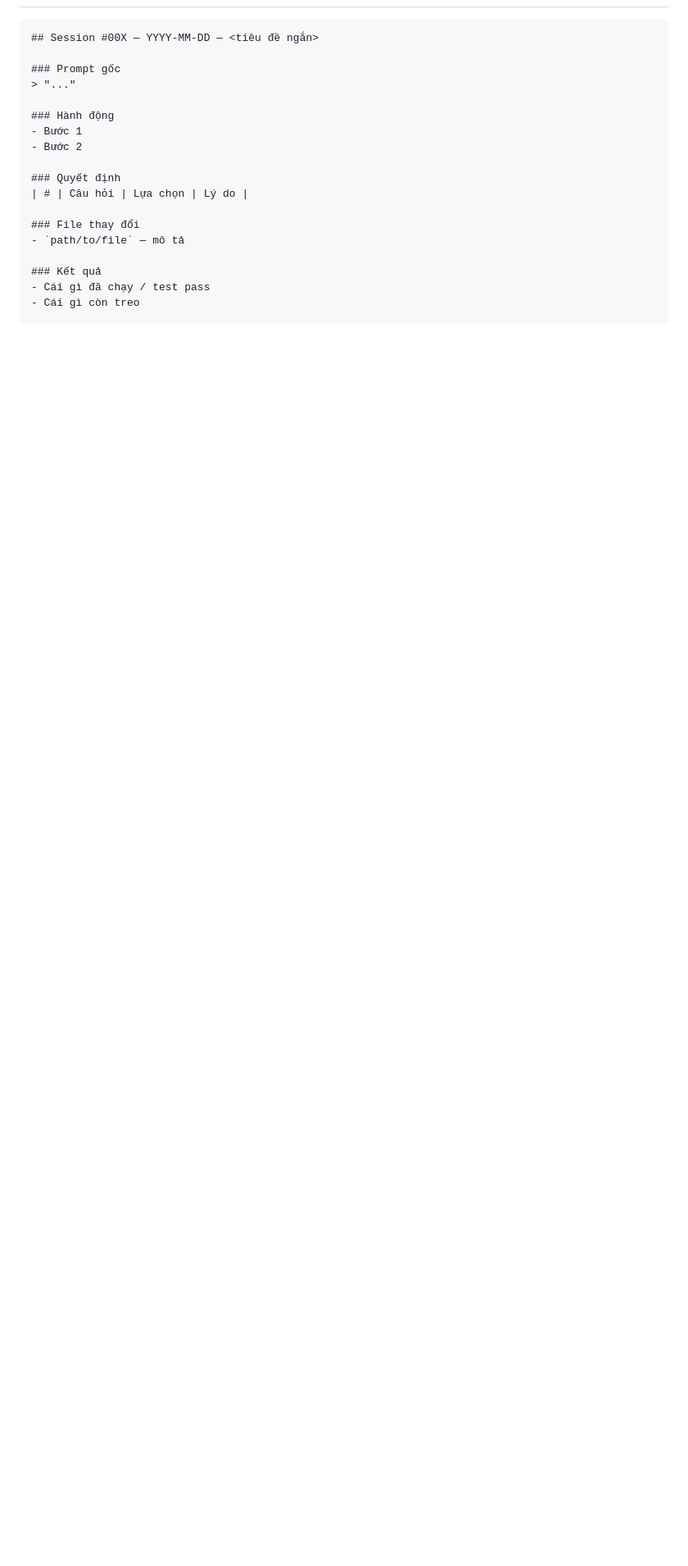
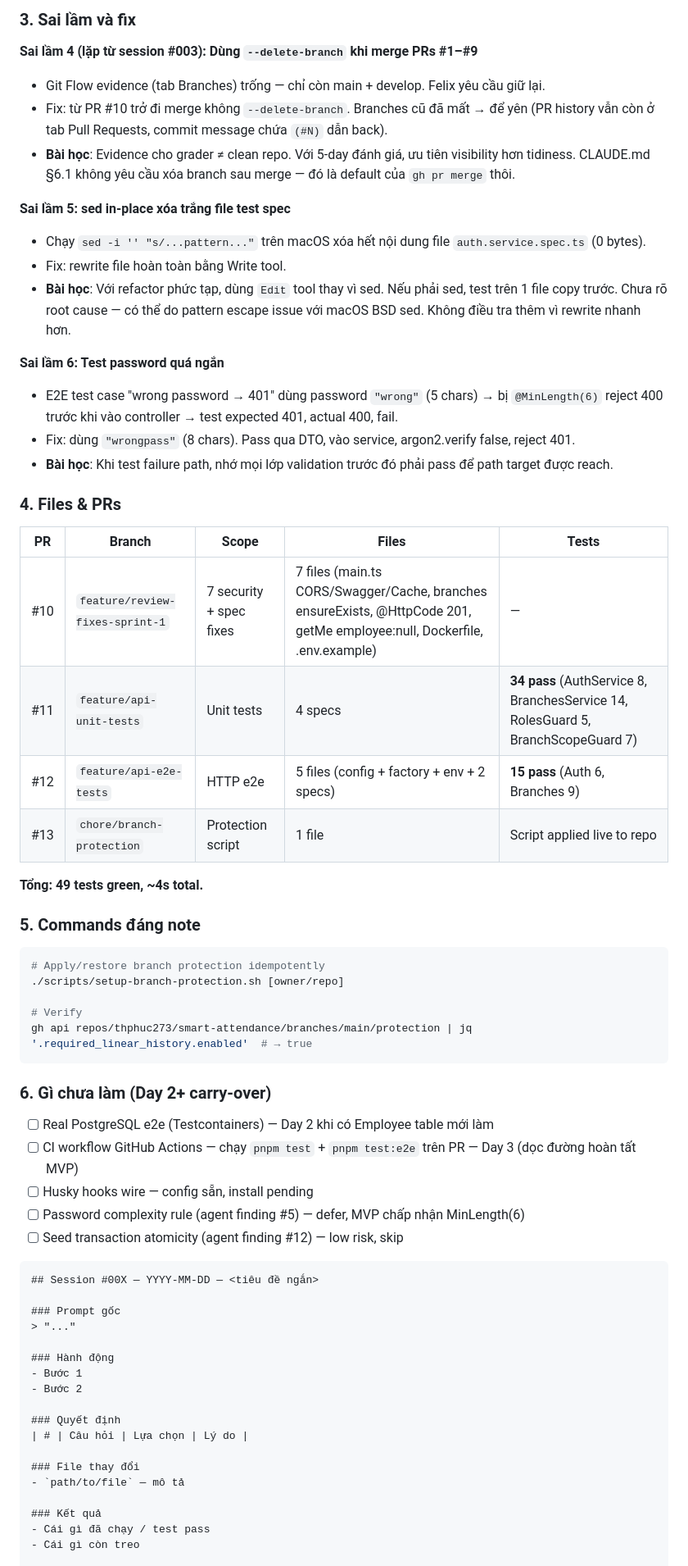
Before and after one commit to thphuc273/smart-attendance, a Markdown page: PROMPT_LOG.md, the part around one of its changes. Shown at 82% size. Rendered like a GitHub page; blank space fills up the shorter version.

````diff
--- a/PROMPT_LOG.md
+++ b/PROMPT_LOG.md
@@ -228,3 +258,48 @@ https://github.com/thphuc273/smart-attendance (private)
+### 3. Sai lầm và fix
+
+**Sai lầm 4 (lặp từ session #003): Dùng `--delete-branch` khi merge PRs #1–#9**
+- Git Flow evidence (tab Branches) trống — chỉ còn main + develop. Felix yêu cầu giữ lại.
+- Fix: từ PR #10 trở đi merge không `--delete-branch`. Branches cũ đã mất → để yên (PR history vẫn còn ở tab Pull Requests, commit message chứa `(#N)` dẫn back).
+- **Bài học**: Evidence cho grader ≠ clean repo. Với 5-day đánh giá, ưu tiên visibility hơn tidiness. CLAUDE.md §6.1 không yêu cầu xóa branch sau merge — đó là default của `gh pr merge` thôi.
+
+**Sai lầm 5: sed in-place xóa trắng file test spec**
+- Chạy `sed -i '' "s/...pattern..."` trên macOS xóa hết nội dung file `auth.service.spec.ts` (0 bytes).
+- Fix: rewrite file hoàn toàn bằng Write tool.
+- **Bài học**: Với refactor phức tạp, dùng `Edit` tool thay vì sed. Nếu phải sed, test trên 1 file copy trước. Chưa rõ root cause — có thể do pattern escape issue với macOS BSD sed. Không điều tra thêm vì rewrite nhanh hơn.
+
+**Sai lầm 6: Test password quá ngắn**
+- E2E test case "wrong password → 401" dùng password `"wrong"` (5 chars) → bị `@MinLength(6)` reject 400 trước khi vào controller → test expected 401, actual 400, fail.
+- Fix: dùng `"wrongpass"` (8 chars). Pass qua DTO, vào service, argon2.verify false, reject 401.
+- **Bài học**: Khi test failure path, nhớ mọi lớp validation trước đó phải pass để path target được reach.
+
+### 4. Files & PRs
+
+| PR | Branch | Scope | Files | Tests |
+|---|---|---|---|---|
+| #10 | `feature/review-fixes-sprint-1` | 7 security + spec fixes | 7 files (main.ts CORS/Swagger/Cache, branches ensureExists, @HttpCode 201, getMe employee:null, Dockerfile, .env.example) | — |
+| #11 | `feature/api-unit-tests` | Unit tests | 4 specs | **34 pass** (AuthService 8, BranchesService 14, RolesGuard 5, BranchScopeGuard 7) |
+| #12 | `feature/api-e2e-tests` | HTTP e2e | 5 files (config + factory + env + 2 specs) | **15 pass** (Auth 6, Branches 9) |
+| #13 | `chore/branch-protection` | Protection script | 1 file | Script applied live to repo |
+
+**Tổng: 49 tests green, ~4s total.**
+
+### 5. Commands đáng note
+
+```bash
+# Apply/restore branch protection idempotently
+./scripts/setup-branch-protection.sh [owner/repo]
+
+# Verify
+gh api repos/thphuc273/smart-attendance/branches/main/protection | jq '.required_linear_history.enabled'  # → true
+```
+
+### 6. Gì chưa làm (Day 2+ carry-over)
+
+- [ ] Real PostgreSQL e2e (Testcontainers) — Day 2 khi có Employee table mới làm
+- [ ] CI workflow GitHub Actions — chạy `pnpm test` + `pnpm test:e2e` trên PR — Day 3 (dọc đường hoàn tất MVP)
+- [ ] Husky hooks wire — config sẵn, install pending
+- [ ] Password complexity rule (agent finding #5) — defer, MVP chấp nhận MinLength(6)
+- [ ] Seed transaction atomicity (agent finding #12) — low risk, skip
 
 ```
 ## Session #00X — YYYY-MM-DD — <tiêu đề ngắn>
````
Also changed, not shown: other parts of PROMPT_LOG.md (+31 -1 lines).
